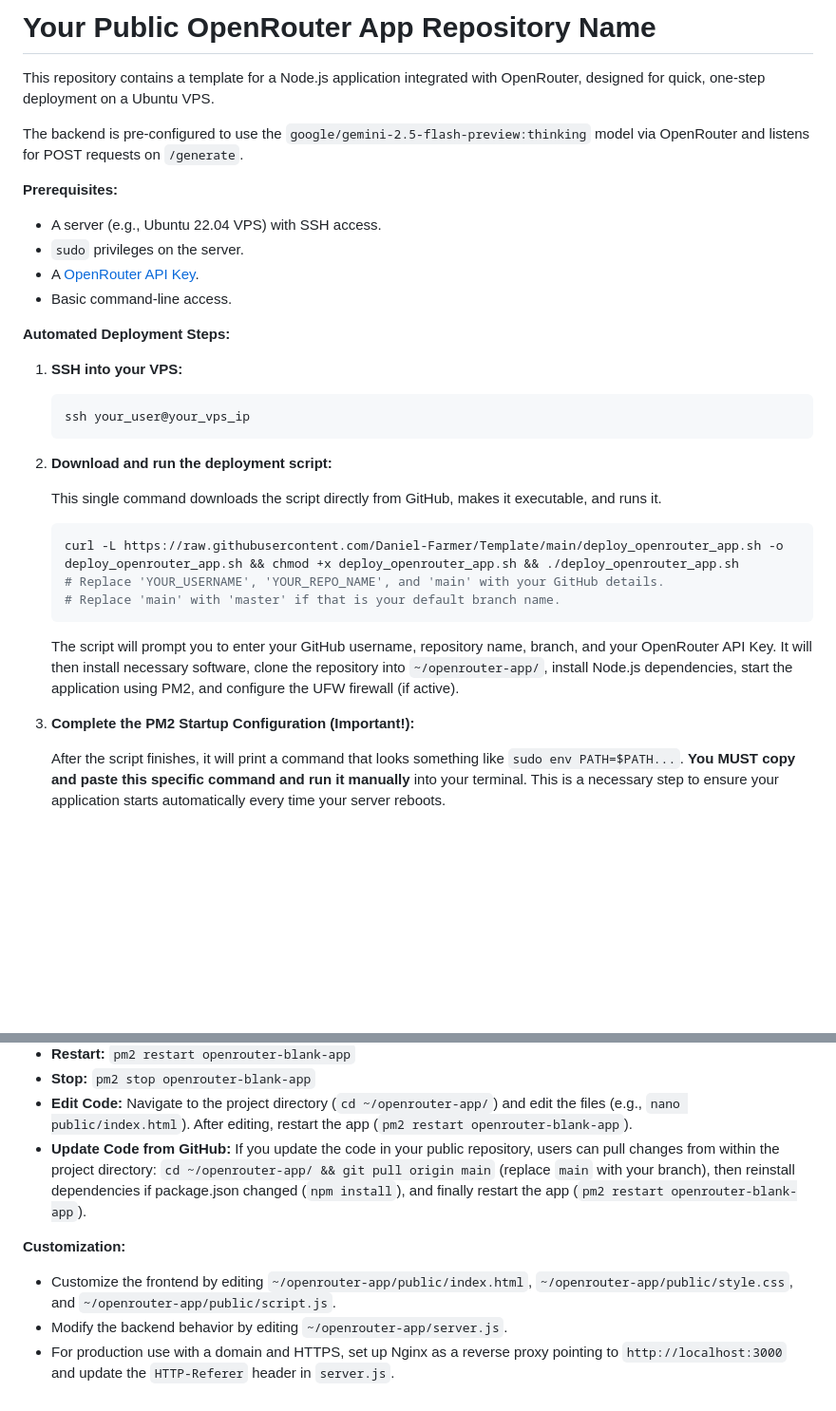
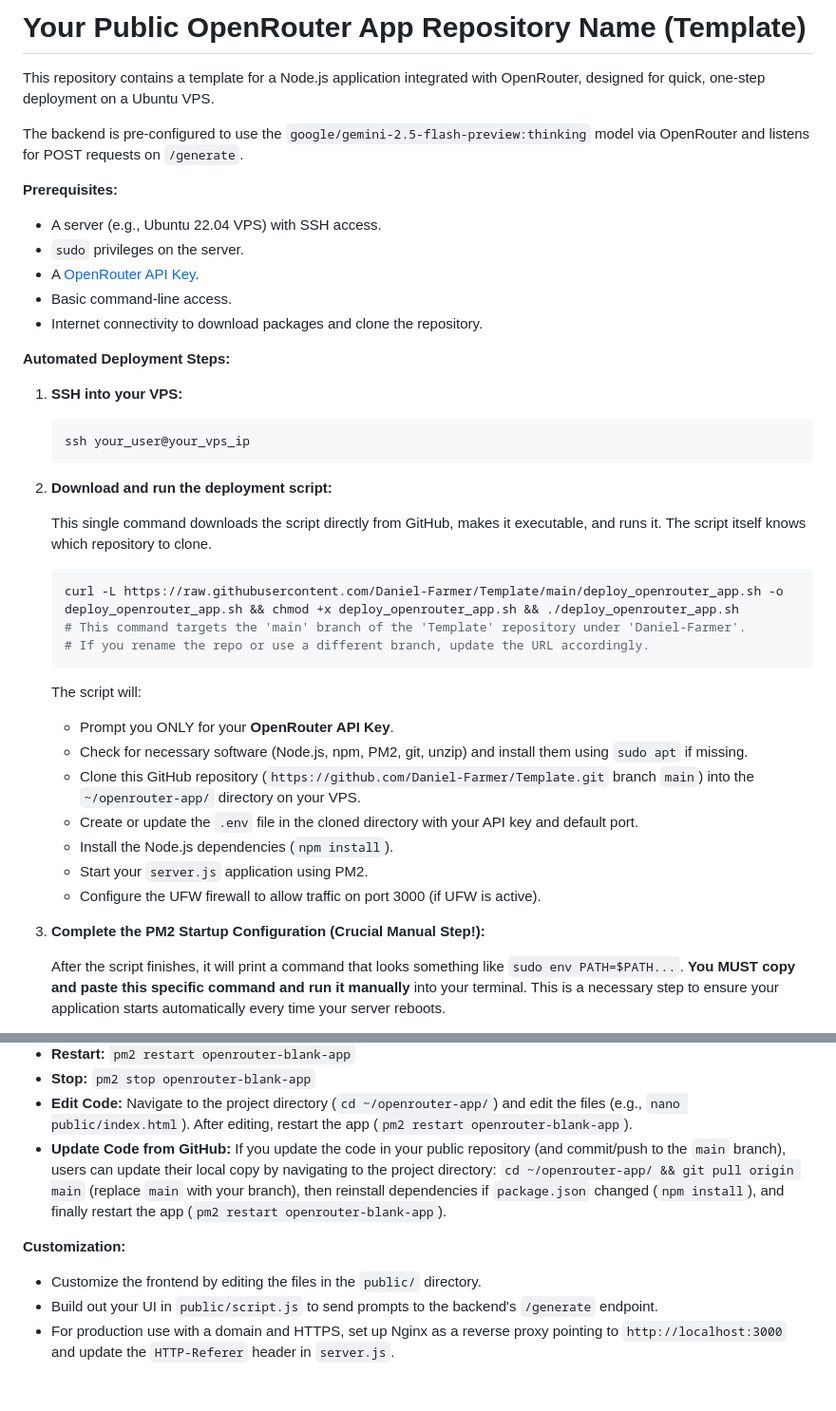
Before and after one commit to Daniel-Farmer/Template, a Markdown page: README.md, 2 parts joined by grey strips. Shown at 95% size. Rendered like a GitHub page; blank space fills up the shorter version.

````diff
--- a/README.md
+++ b/README.md
@@ -1,4 +1,4 @@
-# Your Public OpenRouter App Repository Name
+# Your Public OpenRouter App Repository Name (Template)
 
 This repository contains a template for a Node.js application integrated with OpenRouter, designed for quick, one-step deployment on a Ubuntu VPS.
 
@@ -10,6 +10,7 @@ The backend is pre-configured to use the `google/gemini-2.5-flash-preview:thinki
 *   `sudo` privileges on the server.
 *   A [OpenRouter API Key](https://openrouter.ai/keys).
 *   Basic command-line access.
+*   Internet connectivity to download packages and clone the repository.
 
 **Automated Deployment Steps:**
 
@@ -20,17 +21,24 @@ The backend is pre-configured to use the `google/gemini-2.5-flash-preview:thinki
 
 2.  **Download and run the deployment script:**
 
-    This single command downloads the script directly from GitHub, makes it executable, and runs it.
+    This single command downloads the script directly from GitHub, makes it executable, and runs it. The script itself knows which repository to clone.
 
     ```bash
     curl -L https://raw.githubusercontent.com/Daniel-Farmer/Template/main/deploy_openrouter_app.sh -o deploy_openrouter_app.sh && chmod +x deploy_openrouter_app.sh && ./deploy_openrouter_app.sh
-    # Replace 'YOUR_USERNAME', 'YOUR_REPO_NAME', and 'main' with your GitHub details.
-    # Replace 'main' with 'master' if that is your default branch name.
+    # This command targets the 'main' branch of the 'Template' repository under 'Daniel-Farmer'.
+    # If you rename the repo or use a different branch, update the URL accordingly.
     ```
 
-    The script will prompt you to enter your GitHub username, repository name, branch, and your OpenRouter API Key. It will then install necessary software, clone the repository into `~/openrouter-app/`, install Node.js dependencies, start the application using PM2, and configure the UFW firewall (if active).
+    The script will:
+    *   Prompt you ONLY for your **OpenRouter API Key**.
+    *   Check for necessary software (Node.js, npm, PM2, git, unzip) and install them using `sudo apt` if missing.
+    *   Clone this GitHub repository (`https://github.com/Daniel-Farmer/Template.git` branch `main`) into the `~/openrouter-app/` directory on your VPS.
+    *   Create or update the `.env` file in the cloned directory with your API key and default port.
+    *   Install the Node.js dependencies (`npm install`).
+    *   Start your `server.js` application using PM2.
+    *   Configure the UFW firewall to allow traffic on port 3000 (if UFW is active).
 
-3.  **Complete the PM2 Startup Configuration (Important!):**
+3.  **Complete the PM2 Startup Configuration (Crucial Manual Step!):**
 
     After the script finishes, it will print a command that looks something like `sudo env PATH=$PATH...`. **You MUST copy and paste this specific command and run it manually** into your terminal. This is a necessary step to ensure your application starts automatically every time your server reboots.
 
@@ -53,10 +61,10 @@ The application code will be cloned into the `~/openrouter-app/` directory on th
 *   **Restart:** `pm2 restart openrouter-blank-app`
 *   **Stop:** `pm2 stop openrouter-blank-app`
 *   **Edit Code:** Navigate to the project directory (`cd ~/openrouter-app/`) and edit the files (e.g., `nano public/index.html`). After editing, restart the app (`pm2 restart openrouter-blank-app`).
-*   **Update Code from GitHub:** If you update the code in your public repository, users can pull changes from within the project directory: `cd ~/openrouter-app/ && git pull origin main` (replace `main` with your branch), then reinstall dependencies if package.json changed (`npm install`), and finally restart the app (`pm2 restart openrouter-blank-app`).
+*   **Update Code from GitHub:** If you update the code in your public repository (and commit/push to the `main` branch), users can update their local copy by navigating to the project directory: `cd ~/openrouter-app/ && git pull origin main` (replace `main` with your branch), then reinstall dependencies if `package.json` changed (`npm install`), and finally restart the app (`pm2 restart openrouter-blank-app`).
 
 **Customization:**
 
-*   Customize the frontend by editing `~/openrouter-app/public/index.html`, `~/openrouter-app/public/style.css`, and `~/openrouter-app/public/script.js`.
-*   Modify the backend behavior by editing `~/openrouter-app/server.js`.
+*   Customize the frontend by editing the files in the `public/` directory.
+*   Build out your UI in `public/script.js` to send prompts to the backend's `/generate` endpoint.
 *   For production use with a domain and HTTPS, set up Nginx as a reverse proxy pointing to `http://localhost:3000` and update the `HTTP-Referer` header in `server.js`.
````
